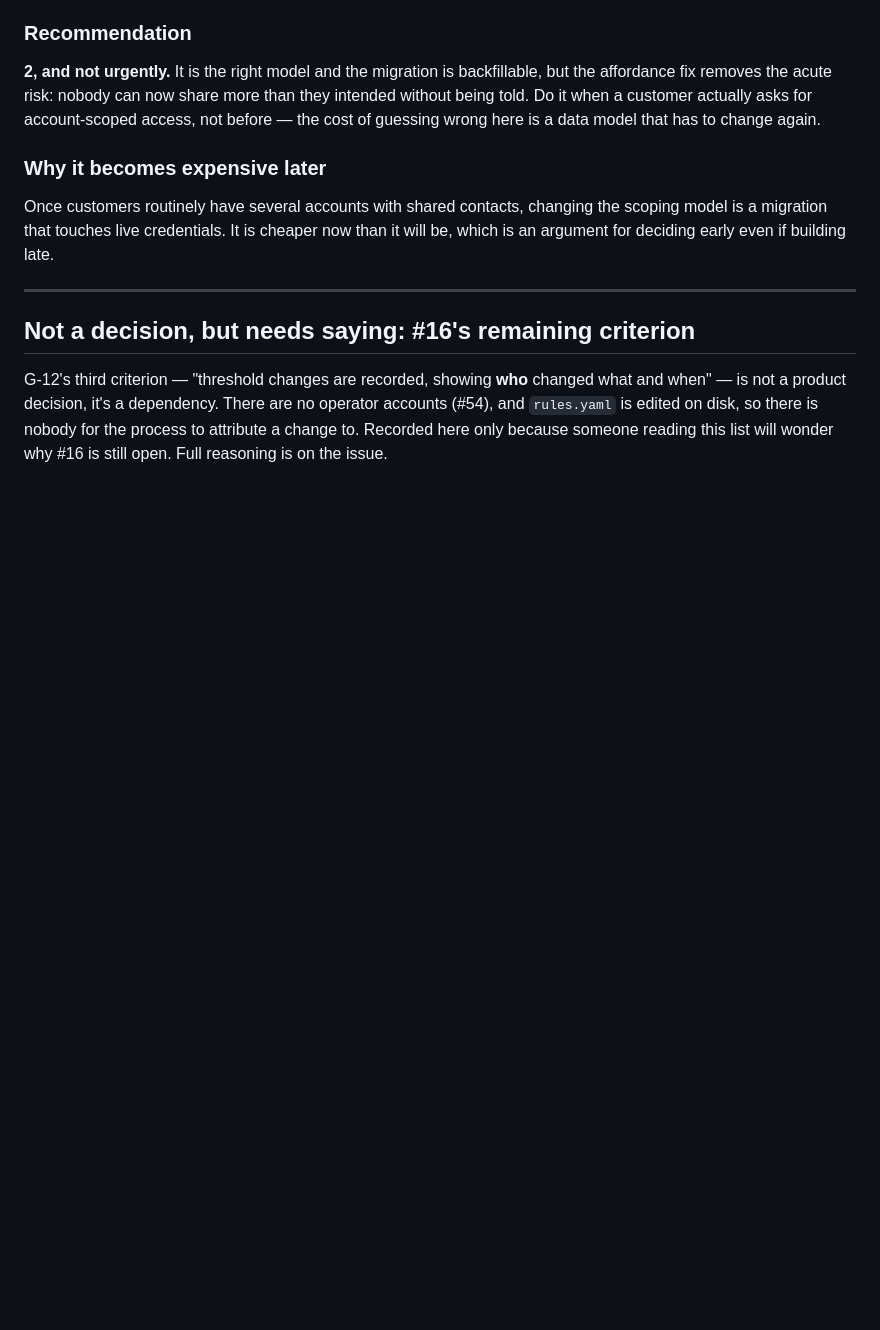
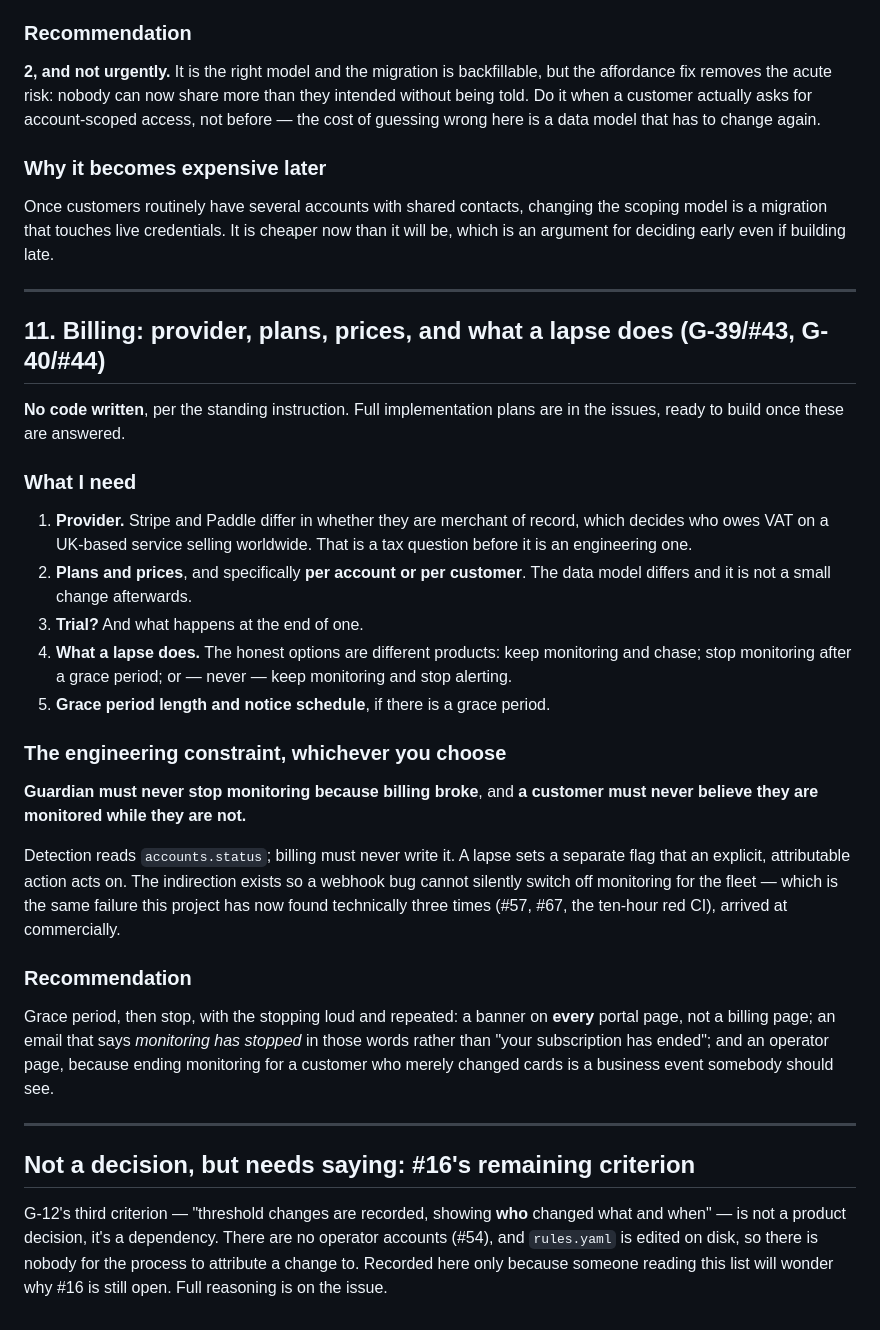
Before and after one commit to erwingarcia1/Minas-AI-Guardian-Bitget-Read-only, a Markdown page: docs/DECISIONS-NEEDED.md, the part around the change. Rendered like a GitHub page; blank space fills up the shorter version.

Commit message:
Billing: implementation plans in #43 and #44, no code
Blocked on decisions that are the owner's: provider, plans, prices,
and what a lapse actually does. Plans written into both issues so the
build is mechanical once answered, and decision 11 records what is
needed.

The engineering constraint that survives whichever way those go, and
the reason both plans are shaped as they are: detection reads
accounts.status and billing must never write it. A lapse sets a
separate flag that an explicit attributable action acts on, so a
webhook bug cannot silently switch off monitoring for the fleet.

That is the same failure this project has now found three times
technically - #57, #67, the ten-hour red CI - reached commercially
instead. A customer who is paying, believes they are monitored, and is
not, is the worst outcome this product has.

Refs #43, #44

```diff
--- a/docs/DECISIONS-NEEDED.md
+++ b/docs/DECISIONS-NEEDED.md
@@ -471,6 +471,45 @@ late.
 
 ---
 
+## 11. Billing: provider, plans, prices, and what a lapse does (G-39/#43, G-40/#44)
+
+**No code written**, per the standing instruction. Full implementation plans are
+in the issues, ready to build once these are answered.
+
+### What I need
+
+1. **Provider.** Stripe and Paddle differ in whether they are merchant of
+   record, which decides who owes VAT on a UK-based service selling worldwide.
+   That is a tax question before it is an engineering one.
+2. **Plans and prices**, and specifically **per account or per customer**. The
+   data model differs and it is not a small change afterwards.
+3. **Trial?** And what happens at the end of one.
+4. **What a lapse does.** The honest options are different products:
+   keep monitoring and chase; stop monitoring after a grace period; or —
+   never — keep monitoring and stop alerting.
+5. **Grace period length and notice schedule**, if there is a grace period.
+
+### The engineering constraint, whichever you choose
+
+**Guardian must never stop monitoring because billing broke**, and **a customer
+must never believe they are monitored while they are not.**
+
+Detection reads `accounts.status`; billing must never write it. A lapse sets a
+separate flag that an explicit, attributable action acts on. The indirection
+exists so a webhook bug cannot silently switch off monitoring for the fleet —
+which is the same failure this project has now found technically three times
+(#57, #67, the ten-hour red CI), arrived at commercially.
+
+### Recommendation
+
+Grace period, then stop, with the stopping loud and repeated: a banner on
+**every** portal page, not a billing page; an email that says *monitoring has
+stopped* in those words rather than "your subscription has ended"; and an
+operator page, because ending monitoring for a customer who merely changed
+cards is a business event somebody should see.
+
+---
+
 ## Not a decision, but needs saying: #16's remaining criterion
 
 G-12's third criterion — "threshold changes are recorded, showing **who**
```
